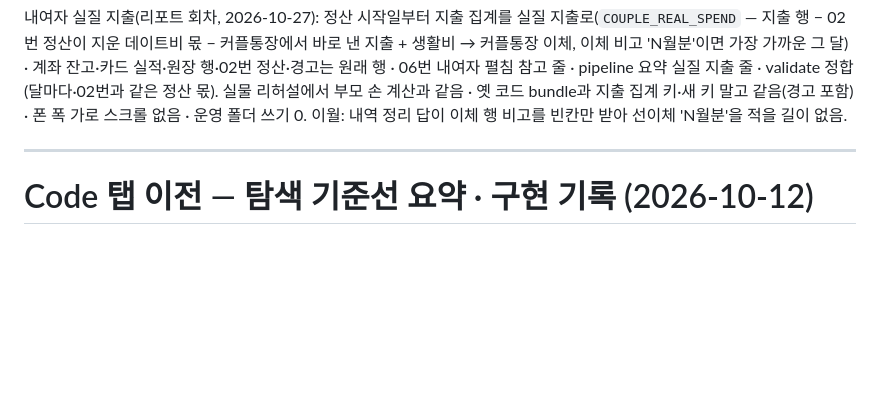
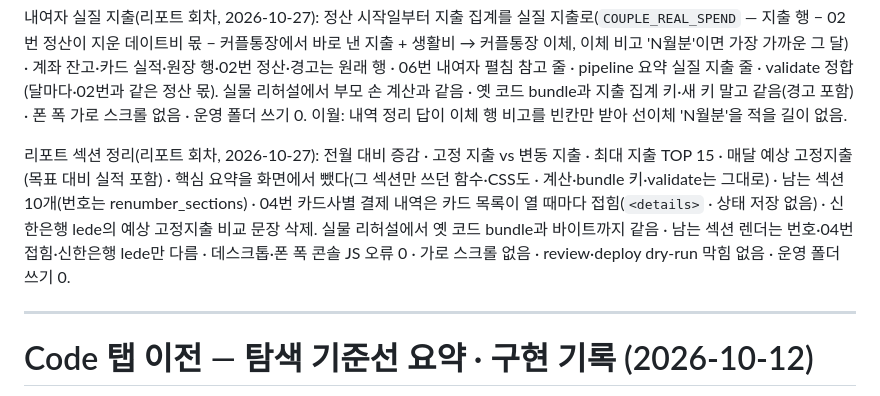
Before and after one commit to LeeKwanBeom/household-report, a Markdown page: audit/last-audit.md, the part around the change. GitHub-like rendering; blank space fills up the shorter version.

Commit message:
audit: 리포트 섹션 정리 회차 한 줄
Co-Authored-By: Claude Opus 5.5 <noreply@anthropic.com>

```diff
--- a/audit/last-audit.md
+++ b/audit/last-audit.md
@@ -69,6 +69,8 @@
 커플통장 정산 보기(리포트 회차, 2026-10-27): 계좌 잔고 다음에 '커플통장 정산' 섹션(`COUPLE_SETTLEMENT` — 받을 금액 = 대상 합 − 받음 합, 오래된 대상부터 지움, 커플통장 잔고는 여전히 감춤 · 뒤 섹션 번호는 하나씩 밀림) · pipeline 요약과 review에 정산 줄·이체 행 예시 · validate 정합 검사 · 더 받음 경고는 대화로만. 실물 리허설에서 정산 값이 부모 실측과 같음 · 옛 코드 bundle과 새 키 말고 같음(경고 포함) · 폰 폭 가로 스크롤 없음 · 운영 폴더 쓰기 0.
 
 내여자 실질 지출(리포트 회차, 2026-10-27): 정산 시작일부터 지출 집계를 실질 지출로(`COUPLE_REAL_SPEND` — 지출 행 − 02번 정산이 지운 데이트비 몫 − 커플통장에서 바로 낸 지출 + 생활비 → 커플통장 이체, 이체 비고 'N월분'이면 가장 가까운 그 달) · 계좌 잔고·카드 실적·원장 행·02번 정산·경고는 원래 행 · 06번 내여자 펼침 참고 줄 · pipeline 요약 실질 지출 줄 · validate 정합(달마다·02번과 같은 정산 몫). 실물 리허설에서 부모 손 계산과 같음 · 옛 코드 bundle과 지출 집계 키·새 키 말고 같음(경고 포함) · 폰 폭 가로 스크롤 없음 · 운영 폴더 쓰기 0. 이월: 내역 정리 답이 이체 행 비고를 빈칸만 받아 선이체 'N월분'을 적을 길이 없음.
+
+리포트 섹션 정리(리포트 회차, 2026-10-27): 전월 대비 증감 · 고정 지출 vs 변동 지출 · 최대 지출 TOP 15 · 매달 예상 고정지출(목표 대비 실적 포함) · 핵심 요약을 화면에서 뺐다(그 섹션만 쓰던 함수·CSS도 · 계산·bundle 키·validate는 그대로) · 남는 섹션 10개(번호는 renumber_sections) · 04번 카드사별 결제 내역은 카드 목록이 열 때마다 접힘(`<details>` · 상태 저장 없음) · 신한은행 lede의 예상 고정지출 비교 문장 삭제. 실물 리허설에서 옛 코드 bundle과 바이트까지 같음 · 남는 섹션 렌더는 번호·04번 접힘·신한은행 lede만 다름 · 데스크톱·폰 폭 콘솔 JS 오류 0 · 가로 스크롤 없음 · review·deploy dry-run 막힘 없음 · 운영 폴더 쓰기 0.
 
 ---
 
```
